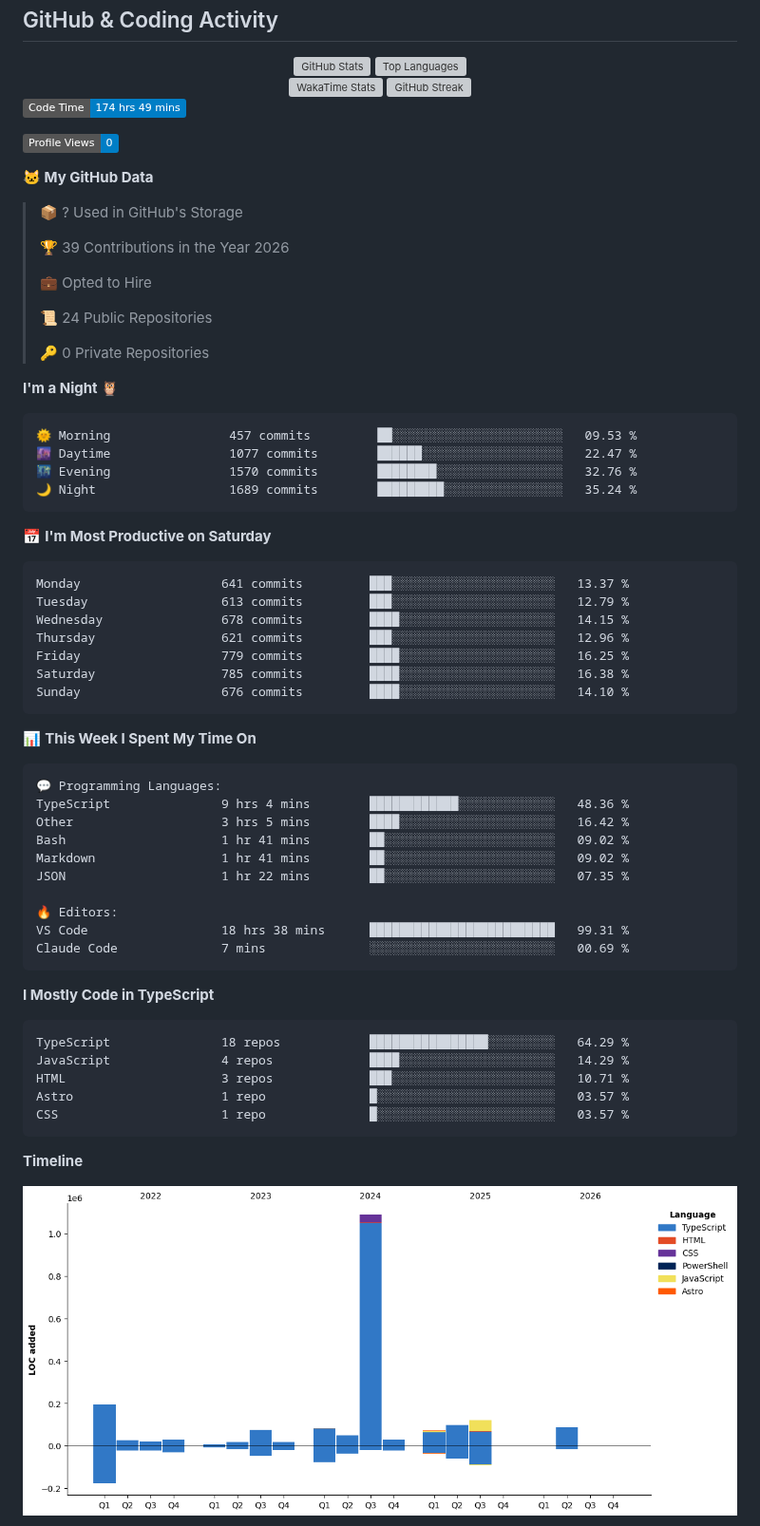
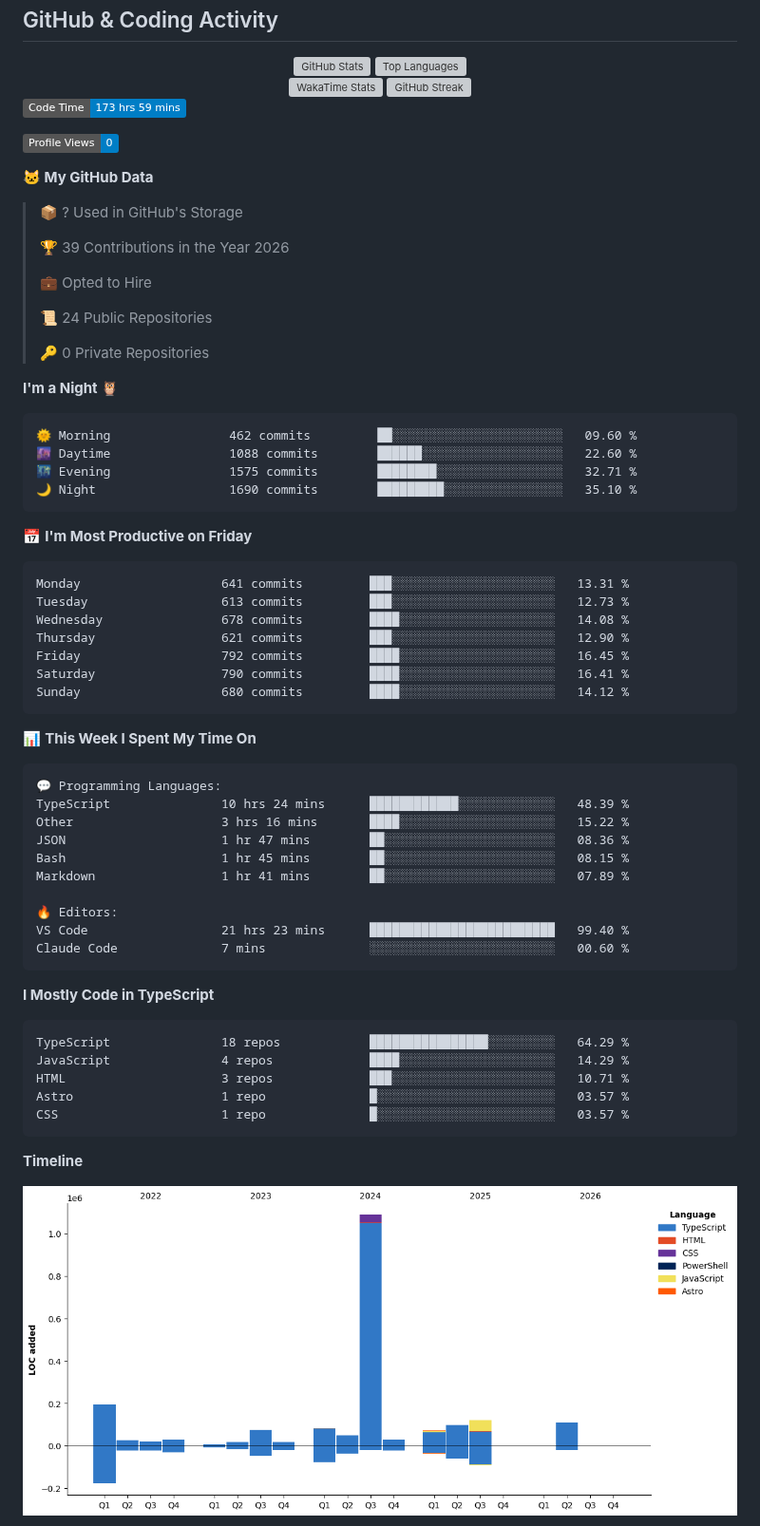
Before and after one commit to darvinpatel/darvinpatel, a Markdown page: README.md, the part around one of its changes. Shown at 95% size. Rendered like a GitHub page; pictures changed too: assets/bar_graph.png; badges without logos; grey boxes are pictures that could not be loaded.

Commit message:
Updated with Dev Metrics

````diff
--- a/README.md
+++ b/README.md
@@ -41,7 +41,7 @@ I take ownership end-to-end — from architecture and implementation to testing
 </div>
 
 <!--START_SECTION:waka-->
-![Code Time](http://img.shields.io/badge/Code%20Time-174%20hrs%2049%20mins-blue?style=flat)
+![Code Time](http://img.shields.io/badge/Code%20Time-173%20hrs%2059%20mins-blue?style=flat)
 
 ![Profile Views](http://img.shields.io/badge/Profile%20Views-0-blue?style=flat)
 
@@ -60,21 +60,21 @@ I take ownership end-to-end — from architecture and implementation to testing
 **I'm a Night 🦉**
 
 ```text
-🌞 Morning                457 commits         ██░░░░░░░░░░░░░░░░░░░░░░░   09.53 %
-🌆 Daytime                1077 commits        ██████░░░░░░░░░░░░░░░░░░░   22.47 %
-🌃 Evening                1570 commits        ████████░░░░░░░░░░░░░░░░░   32.76 %
-🌙 Night                  1689 commits        █████████░░░░░░░░░░░░░░░░   35.24 %
+🌞 Morning                462 commits         ██░░░░░░░░░░░░░░░░░░░░░░░   09.60 %
+🌆 Daytime                1088 commits        ██████░░░░░░░░░░░░░░░░░░░   22.60 %
+🌃 Evening                1575 commits        ████████░░░░░░░░░░░░░░░░░   32.71 %
+🌙 Night                  1690 commits        █████████░░░░░░░░░░░░░░░░   35.10 %
 ```
-📅 **I'm Most Productive on Saturday**
+📅 **I'm Most Productive on Friday**
 
 ```text
-Monday                   641 commits         ███░░░░░░░░░░░░░░░░░░░░░░   13.37 %
-Tuesday                  613 commits         ███░░░░░░░░░░░░░░░░░░░░░░   12.79 %
-Wednesday                678 commits         ████░░░░░░░░░░░░░░░░░░░░░   14.15 %
-Thursday                 621 commits         ███░░░░░░░░░░░░░░░░░░░░░░   12.96 %
-Friday                   779 commits         ████░░░░░░░░░░░░░░░░░░░░░   16.25 %
-Saturday                 785 commits         ████░░░░░░░░░░░░░░░░░░░░░   16.38 %
-Sunday                   676 commits         ████░░░░░░░░░░░░░░░░░░░░░   14.10 %
+Monday                   641 commits         ███░░░░░░░░░░░░░░░░░░░░░░   13.31 %
+Tuesday                  613 commits         ███░░░░░░░░░░░░░░░░░░░░░░   12.73 %
+Wednesday                678 commits         ████░░░░░░░░░░░░░░░░░░░░░   14.08 %
+Thursday                 621 commits         ███░░░░░░░░░░░░░░░░░░░░░░   12.90 %
+Friday                   792 commits         ████░░░░░░░░░░░░░░░░░░░░░   16.45 %
+Saturday                 790 commits         ████░░░░░░░░░░░░░░░░░░░░░   16.41 %
+Sunday                   680 commits         ████░░░░░░░░░░░░░░░░░░░░░   14.12 %
 ```
 
 
@@ -82,15 +82,15 @@ Sunday                   676 commits         ████░░░░░░░
 
 ```text
 💬 Programming Languages:
-TypeScript               9 hrs 4 mins        ████████████░░░░░░░░░░░░░   48.36 %
-Other                    3 hrs 5 mins        ████░░░░░░░░░░░░░░░░░░░░░   16.42 %
-Bash                     1 hr 41 mins        ██░░░░░░░░░░░░░░░░░░░░░░░   09.02 %
-Markdown                 1 hr 41 mins        ██░░░░░░░░░░░░░░░░░░░░░░░   09.02 %
-JSON                     1 hr 22 mins        ██░░░░░░░░░░░░░░░░░░░░░░░   07.35 %
+TypeScript               10 hrs 24 mins      ████████████░░░░░░░░░░░░░   48.39 %
+Other                    3 hrs 16 mins       ████░░░░░░░░░░░░░░░░░░░░░   15.22 %
+JSON                     1 hr 47 mins        ██░░░░░░░░░░░░░░░░░░░░░░░   08.36 %
+Bash                     1 hr 45 mins        ██░░░░░░░░░░░░░░░░░░░░░░░   08.15 %
+Markdown                 1 hr 41 mins        ██░░░░░░░░░░░░░░░░░░░░░░░   07.89 %
 
 🔥 Editors:
-VS Code                  18 hrs 38 mins      █████████████████████████   99.31 %
-Claude Code              7 mins              ░░░░░░░░░░░░░░░░░░░░░░░░░   00.69 %
+VS Code                  21 hrs 23 mins      █████████████████████████   99.40 %
+Claude Code              7 mins              ░░░░░░░░░░░░░░░░░░░░░░░░░   00.60 %
 ```
 
 **I Mostly Code in TypeScript**
````
Also changed, not shown: other parts of README.md (+1 -1 lines).
